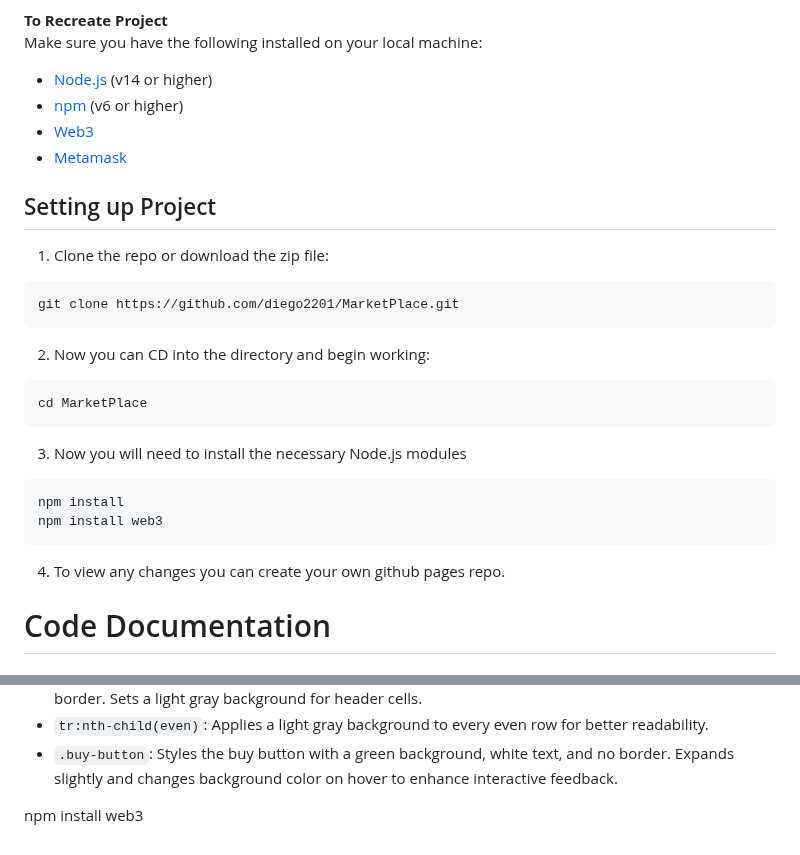
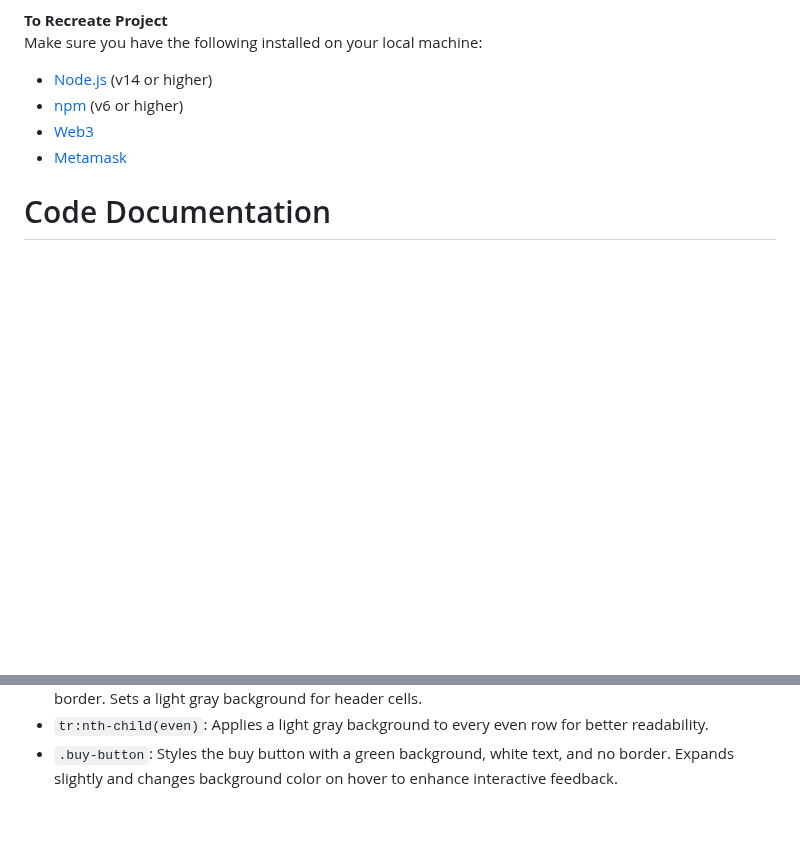
Before and after one commit to diego2201/MarketPlace, a Markdown page: README.md, 2 parts joined by grey strips. Rendered like a GitHub page; blank space fills up the shorter version.

Commit message:
Continued work on Readme

````diff
--- a/README.md
+++ b/README.md
@@ -18,28 +18,6 @@ Make sure you have the following installed on your local machine:
 - [npm](https://www.npmjs.com/) (v6 or higher)
 - [Web3](https://www.npmjs.com/package/web3)
 - [Metamask](https://metamask.io/download/)
-
-
-## Setting up Project
-
-1. Clone the repo or download the zip file:
-```
-git clone https://github.com/diego2201/MarketPlace.git
-```
-
-2. Now you can CD into the directory and begin working:
-```
-cd MarketPlace
-```
-
-3. Now you will need to install the necessary Node.js modules
-
-```
-npm install
-npm install web3
-```
-
-4. To view any changes you can create your own github pages repo.
 
 # Code Documentation
 ## Solidity Contract
@@ -98,6 +76,3 @@ Aligns text to the left.
 * `th, td`: Defines common styling for table headers and cells, including padding, text alignment, and border. Sets a light gray background for header cells.
 * `tr:nth-child(even)`: Applies a light gray background to every even row for better readability.
 * `.buy-button`: Styles the buy button with a green background, white text, and no border. Expands slightly and changes background color on hover to enhance interactive feedback.
-
-
-npm install web3
````
